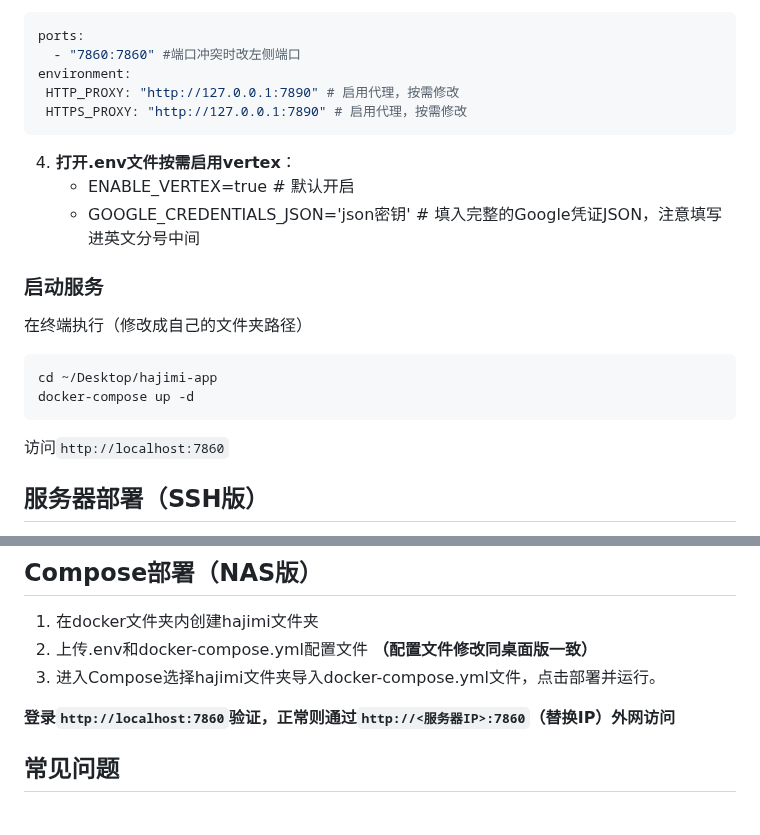
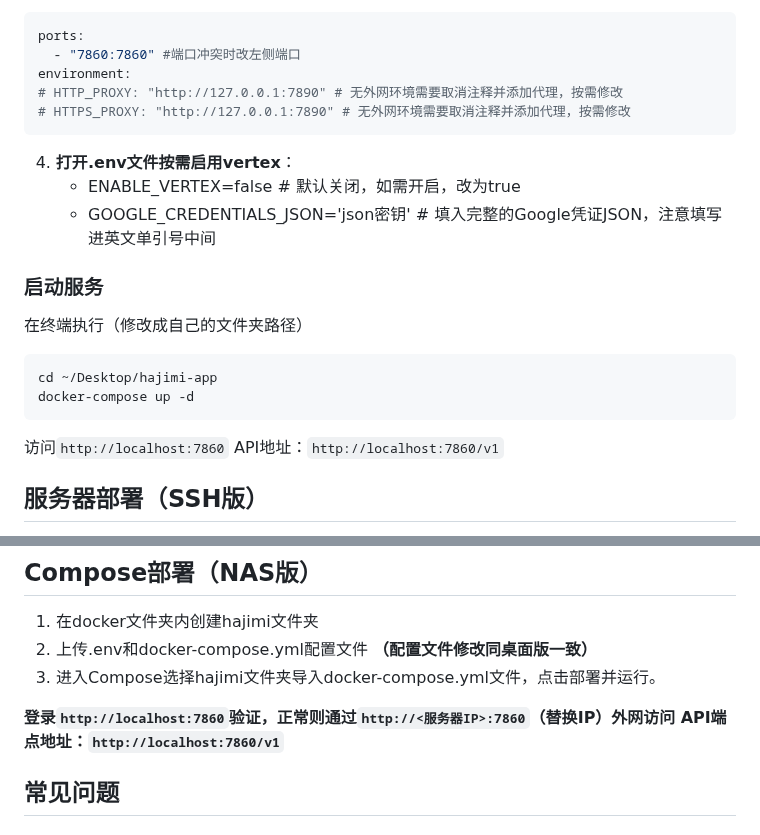
Before and after one commit to zhengyingying024/yuwen001, a Markdown page: wiki/docker.md, 2 parts joined by grey strips. Rendered like a GitHub page.

````diff
--- a/wiki/docker.md
+++ b/wiki/docker.md
@@ -28,13 +28,13 @@ PASSWORD = your_login_password # 设置登录密码
 ports:
   - "7860:7860" #端口冲突时改左侧端口
 environment:
- HTTP_PROXY: "http://127.0.0.1:7890" # 启用代理，按需修改
- HTTPS_PROXY: "http://127.0.0.1:7890" # 启用代理，按需修改
+# HTTP_PROXY: "http://127.0.0.1:7890" # 无外网环境需要取消注释并添加代理，按需修改
+# HTTPS_PROXY: "http://127.0.0.1:7890" # 无外网环境需要取消注释并添加代理，按需修改
 ```
 
 4. **打开.env文件按需启用vertex**：
-    - ENABLE_VERTEX=true # 默认开启
-    - GOOGLE_CREDENTIALS_JSON='json密钥' # 填入完整的Google凭证JSON，注意填写进英文分号中间
+    - ENABLE_VERTEX=false # 默认关闭，如需开启，改为true
+    - GOOGLE_CREDENTIALS_JSON='json密钥' # 填入完整的Google凭证JSON，注意填写进英文单引号中间
 
 ### 启动服务
 在终端执行（修改成自己的文件夹路径）
@@ -43,6 +43,7 @@ cd ~/Desktop/hajimi-app
 docker-compose up -d
 ```
 访问`http://localhost:7860`
+API地址：`http://localhost:7860/v1`
 
 ## 服务器部署（SSH版）
 1. 用SSH工具连接到服务器
@@ -55,6 +56,7 @@ docker-compose up -d
 3. 进入Compose选择hajimi文件夹导入docker-compose.yml文件，点击部署并运行。
 
 **登录`http://localhost:7860`验证，正常则通过`http://<服务器IP>:7860`（替换IP）外网访问**
+**API端点地址：`http://localhost:7860/v1`**
 
 ## 常见问题
 ### Q1:端口冲突
````
